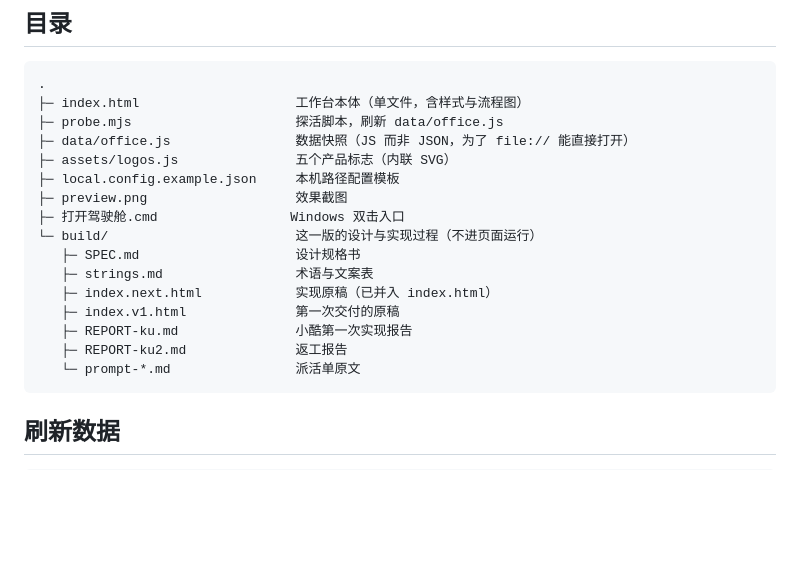
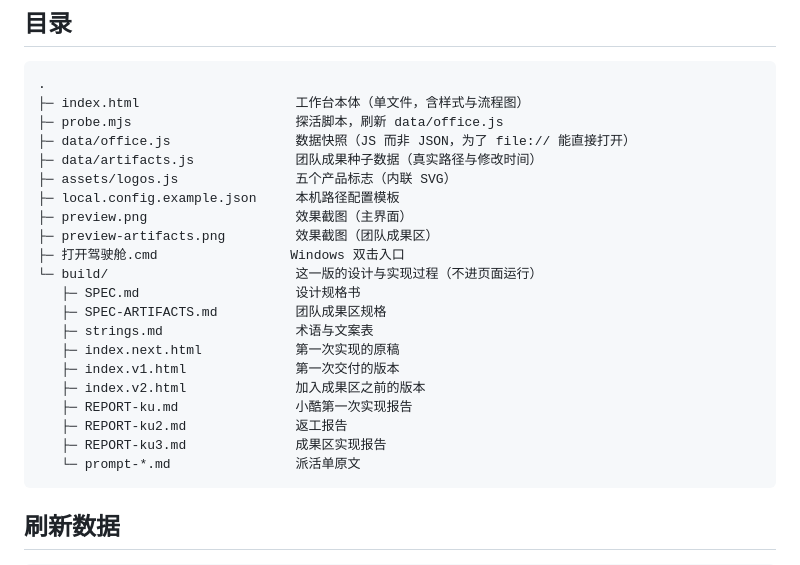
Before and after one commit to keystandy/ai-team-cockpit, a Markdown page: README.md, the part around one of its changes. Rendered like a GitHub page; blank space fills up the shorter version.

````diff
--- a/README.md
+++ b/README.md
@@ -135,17 +153,22 @@
 ├─ index.html                    工作台本体（单文件，含样式与流程图）
 ├─ probe.mjs                     探活脚本，刷新 data/office.js
 ├─ data/office.js                数据快照（JS 而非 JSON，为了 file:// 能直接打开）
+├─ data/artifacts.js             团队成果种子数据（真实路径与修改时间）
 ├─ assets/logos.js               五个产品标志（内联 SVG）
 ├─ local.config.example.json     本机路径配置模板
-├─ preview.png                   效果截图
+├─ preview.png                   效果截图（主界面）
+├─ preview-artifacts.png         效果截图（团队成果区）
 ├─ 打开驾驶舱.cmd                 Windows 双击入口
 └─ build/                        这一版的设计与实现过程（不进页面运行）
    ├─ SPEC.md                    设计规格书
+   ├─ SPEC-ARTIFACTS.md          团队成果区规格
    ├─ strings.md                 术语与文案表
-   ├─ index.next.html            实现原稿（已并入 index.html）
-   ├─ index.v1.html              第一次交付的原稿
+   ├─ index.next.html            第一次实现的原稿
+   ├─ index.v1.html              第一次交付的版本
+   ├─ index.v2.html              加入成果区之前的版本
    ├─ REPORT-ku.md               小酷第一次实现报告
    ├─ REPORT-ku2.md              返工报告
+   ├─ REPORT-ku3.md              成果区实现报告
    └─ prompt-*.md                派活单原文
 ```
 
````
Also changed, not shown: other parts of README.md (+19 -1 lines), build/REPORT-ku3.md (added, +48 -0 lines), build/SPEC-ARTIFACTS.md (added, +103 -0 lines), build/prompt-ke3.md (added, +69 -0 lines), build/prompt-ku3.md (added, +68 -0 lines), build/prompt-ku4.md (added, +29 -0 lines), build/final-full.png (deleted), build/final-run.png (deleted), build/final-run2.png (deleted), build/full.png (deleted), preview-artifacts.png (added), 4 other files.
